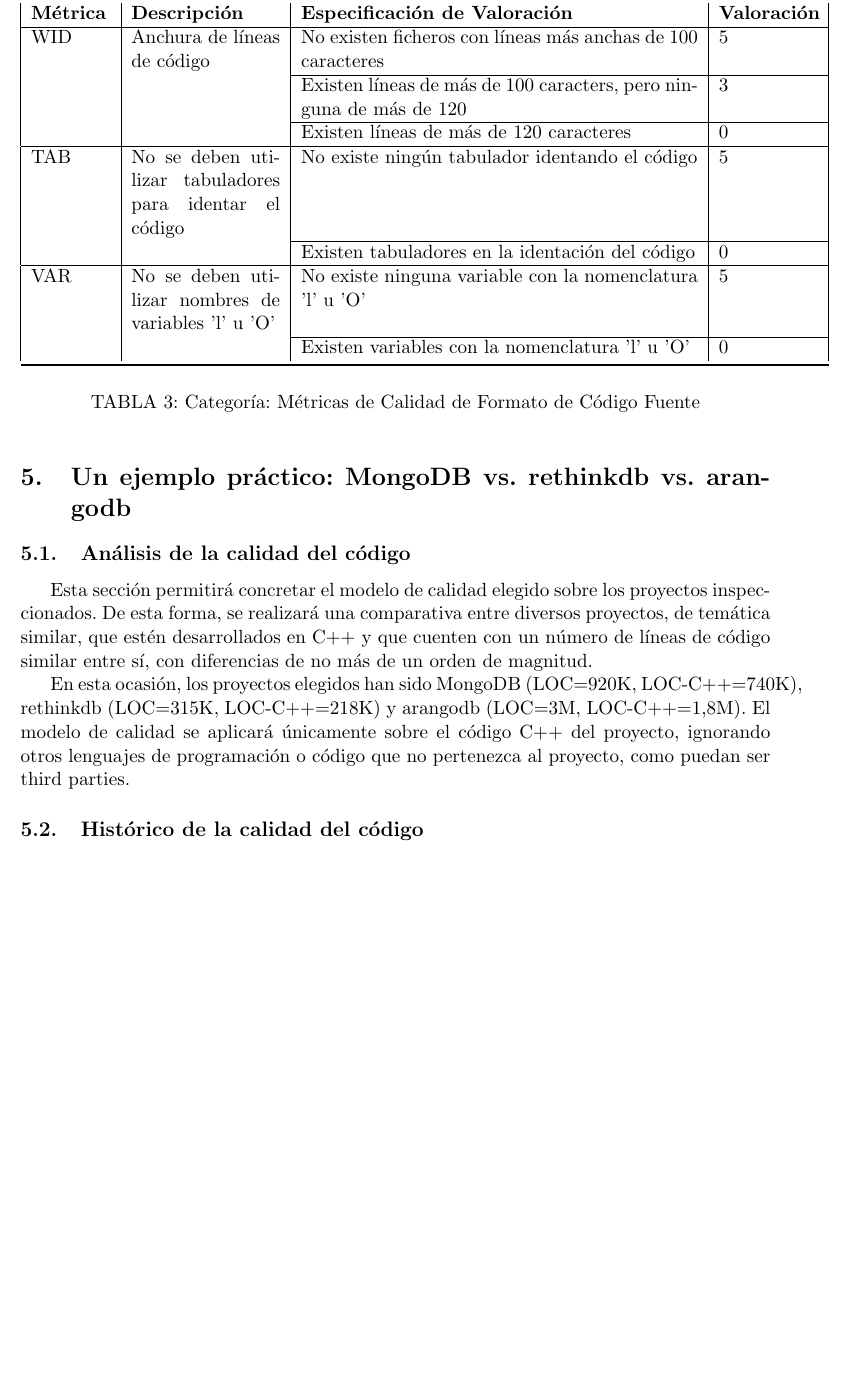
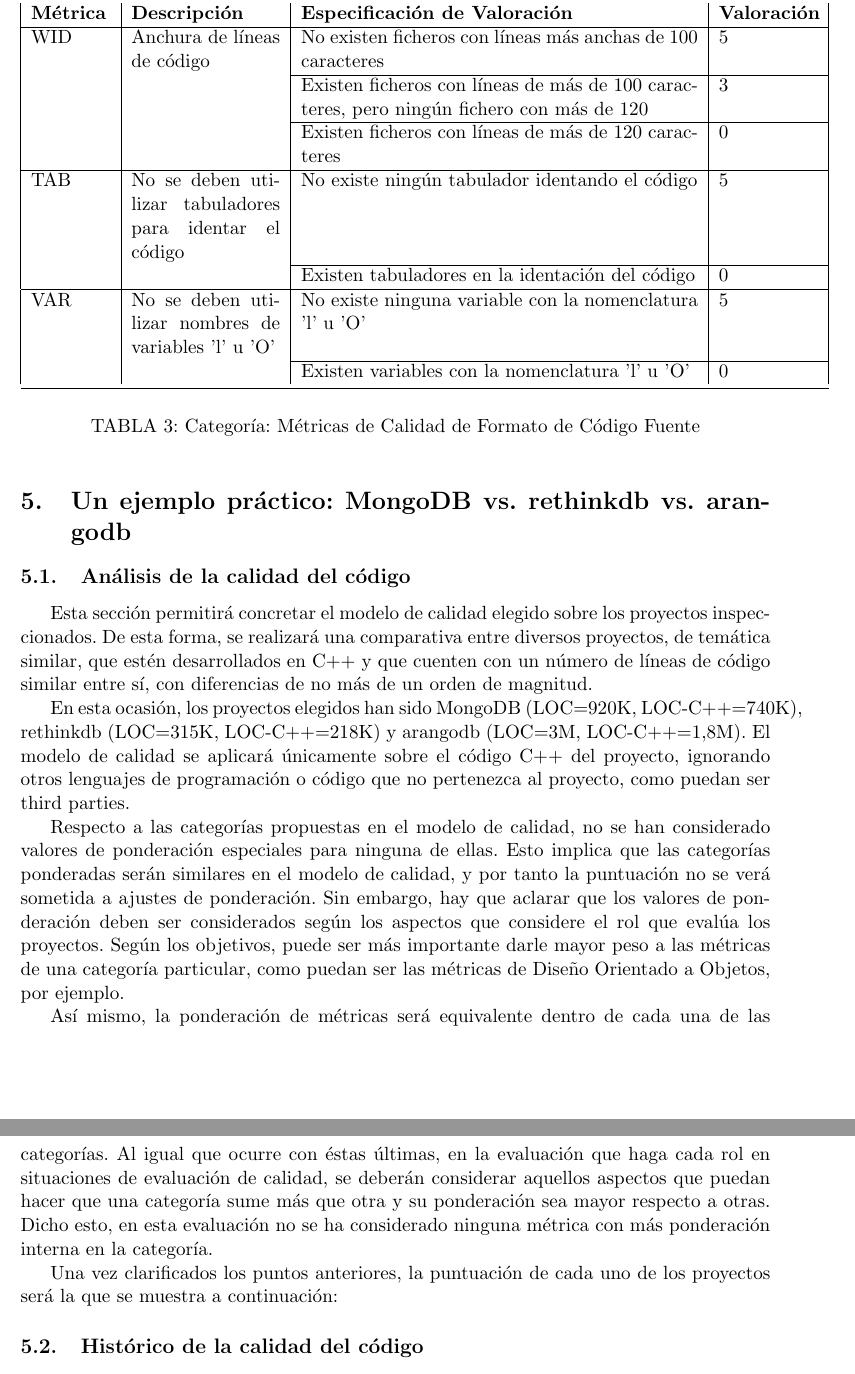
Before and after one commit to sarroutbi/TFE, a LaTeX document (final_project/finalwork.tex): part of page 22 of 25 before the commit and two parts of pages 22 and 23 of 25 after it, the two joined at a grey line, cut so that both start at the same text, the shorter picture padded with empty space. Compiled offline with pdfLaTeX.

Commit message:
Adding some typos and quality model review

```diff
--- a/final_project/finalwork.tex
+++ b/final_project/finalwork.tex
@@ -460,8 +460,8 @@
     \textbf{Métrica} & \textbf{Descripción} & \textbf{Especificación de Valoración} & \textbf{Valoración} \\
     \hline
     WID & Anchura de líneas de código & No existen ficheros con líneas más anchas de 100 caracteres & 5 \\ \cline{3-3} \cline{4-4}
-    & & Existen líneas de más de 100 caracters, pero ninguna de más de 120 & 3 \\ \cline{3-3}\cline{4-4}
-    & & Existen líneas de más de 120 caracteres & 0 \\ \cline{3-3}\cline{4-4}
+    & & Existen ficheros con líneas de más de 100 caracteres, pero ningún fichero con más de 120 & 3 \\ \cline{3-3}\cline{4-4}
+    & & Existen ficheros con líneas de más de 120 caracteres & 0 \\ \cline{3-3}\cline{4-4}
     \hline
     TAB & No se deben utilizar tabuladores para identar el código & No existe ningún tabulador identando el código & 5 \\ \cline{3-3} \cline{4-4}
     & & Existen tabuladores en la identación del código & 0 \\ \cline{3-3} \cline{4-4}
@@ -482,6 +482,12 @@
 Esta sección permitirá concretar el modelo de calidad elegido sobre los proyectos inspeccionados. De esta forma, se realizará una comparativa entre diversos proyectos, de temática similar, que estén desarrollados en C++ y que cuenten con un número de líneas de código similar entre sí, con diferencias de no más de un orden de magnitud.
 
 En esta ocasión, los proyectos elegidos han sido MongoDB (LOC=920K, LOC-C++=740K), rethinkdb (LOC=315K, LOC-C++=218K) y arangodb (LOC=3M, LOC-C++=1,8M). El modelo de calidad se aplicará únicamente sobre el código C++ del proyecto, ignorando otros lenguajes de programación o código que no pertenezca al proyecto, como puedan ser third parties.
+
+Respecto a las categorías propuestas en el modelo de calidad, no se han considerado valores de ponderación especiales para ninguna de ellas. Esto implica que las categorías ponderadas serán similares en el modelo de calidad, y por tanto la puntuación no se verá sometida a ajustes de ponderación. Sin embargo, hay que aclarar que los valores de ponderación deben ser considerados según los aspectos que considere el rol que evalúa los proyectos. Según los objetivos, puede ser más importante darle mayor peso a las métricas de una categoría particular, como puedan ser las métricas de Diseño Orientado a Objetos, por ejemplo.
+
+Así mismo, la ponderación de métricas será equivalente dentro de cada una de las categorías. Al igual que ocurre con éstas últimas, en la evaluación que haga cada rol en situaciones de evaluación de calidad, se deberán considerar aquellos aspectos que puedan hacer que una categoría sume más que otra y su ponderación sea mayor respecto a otras. Dicho esto, en esta evaluación no se ha considerado ninguna métrica con más ponderación interna en la categoría.
+
+Una vez clarificados los puntos anteriores, la puntuación de cada uno de los proyectos será la que se muestra a continuación:
 
 \subsection{Histórico de la calidad del código}
 
```
Also changed, not shown: final_project/finalwork.tex (12 more changed lines).
